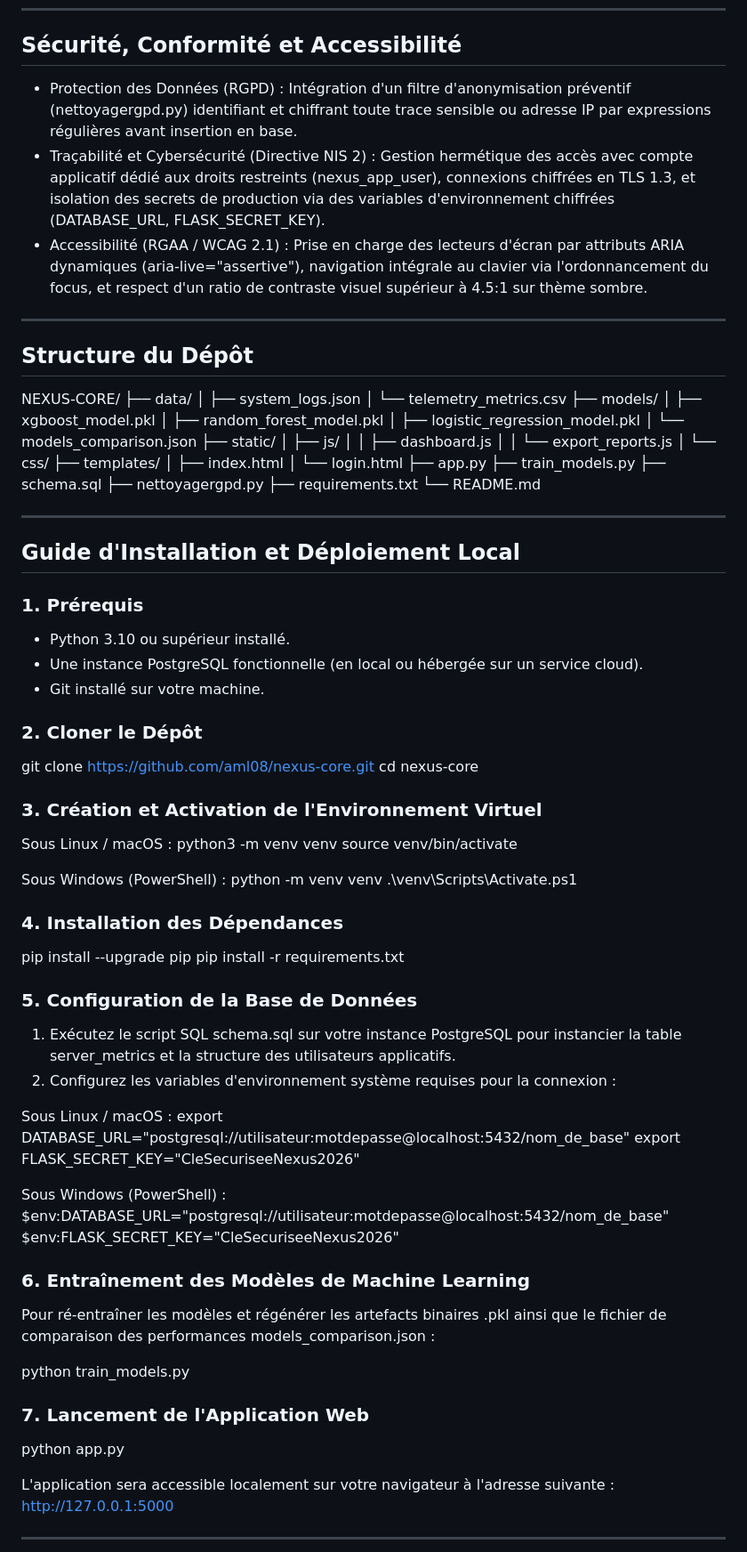
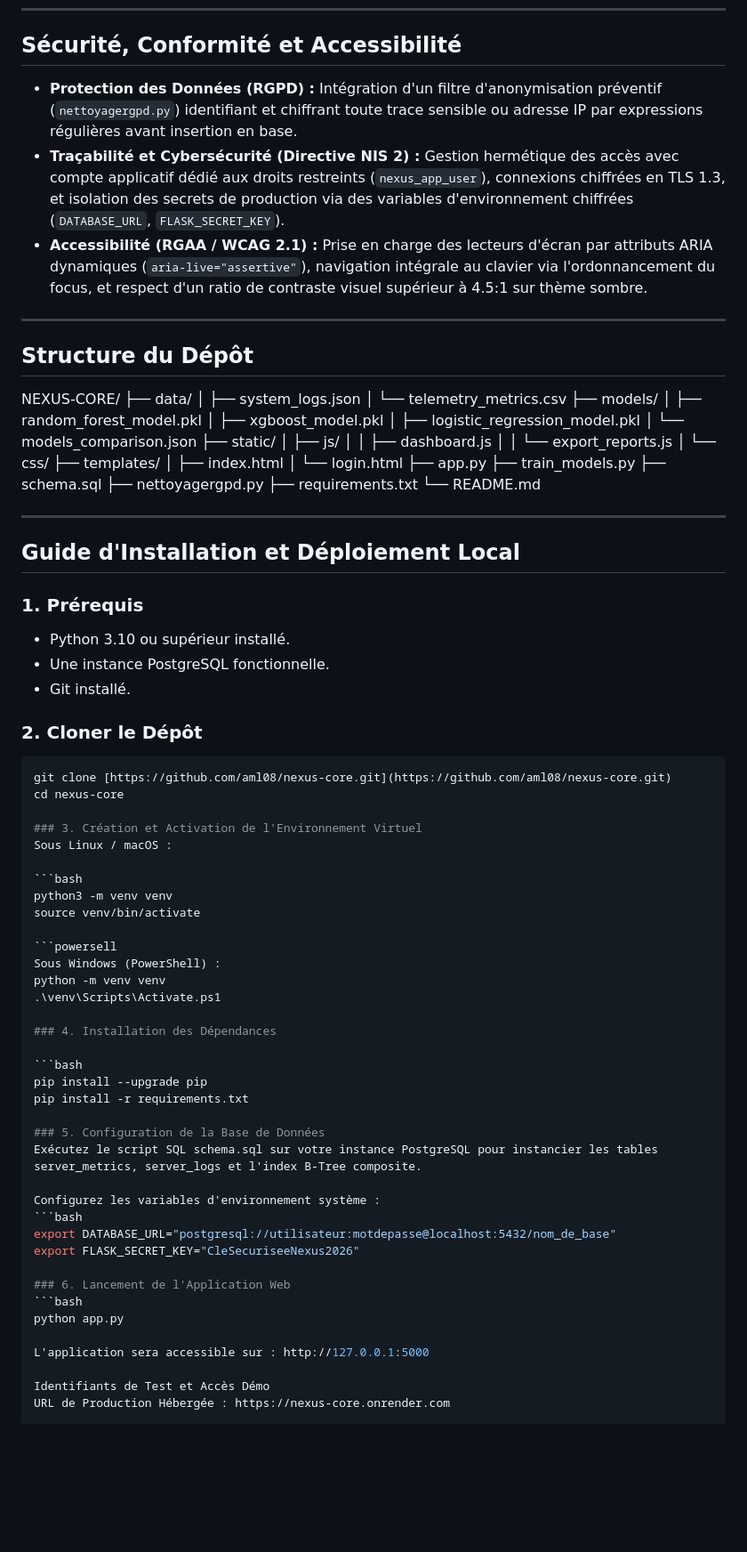
Before and after one commit to aml08/Nexus-Core, a Markdown page: README.md, the part around one of its changes. Shown at 89% size. Rendered like a GitHub page; blank space fills up the shorter version.

````diff
--- a/README.md
+++ b/README.md
@@ -35,21 +45,20 @@ L'application s'articule autour d'un pipeline complet d'ingénierie des données
 
 ## Sécurité, Conformité et Accessibilité
 
-- Protection des Données (RGPD) : Intégration d'un filtre d'anonymisation préventif (nettoyagergpd.py) identifiant et chiffrant toute trace sensible ou adresse IP par expressions régulières avant insertion en base.
-- Traçabilité et Cybersécurité (Directive NIS 2) : Gestion hermétique des accès avec compte applicatif dédié aux droits restreints (nexus_app_user), connexions chiffrées en TLS 1.3, et isolation des secrets de production via des variables d'environnement chiffrées (DATABASE_URL, FLASK_SECRET_KEY).
-- Accessibilité (RGAA / WCAG 2.1) : Prise en charge des lecteurs d'écran par attributs ARIA dynamiques (aria-live="assertive"), navigation intégrale au clavier via l'ordonnancement du focus, et respect d'un ratio de contraste visuel supérieur à 4.5:1 sur thème sombre.
+- **Protection des Données (RGPD) :** Intégration d'un filtre d'anonymisation préventif (`nettoyagergpd.py`) identifiant et chiffrant toute trace sensible ou adresse IP par expressions régulières avant insertion en base.
+- **Traçabilité et Cybersécurité (Directive NIS 2) :** Gestion hermétique des accès avec compte applicatif dédié aux droits restreints (`nexus_app_user`), connexions chiffrées en TLS 1.3, et isolation des secrets de production via des variables d'environnement chiffrées (`DATABASE_URL`, `FLASK_SECRET_KEY`).
+- **Accessibilité (RGAA / WCAG 2.1) :** Prise en charge des lecteurs d'écran par attributs ARIA dynamiques (`aria-live="assertive"`), navigation intégrale au clavier via l'ordonnancement du focus, et respect d'un ratio de contraste visuel supérieur à 4.5:1 sur thème sombre.
 
 ---
 
 ## Structure du Dépôt
-
 NEXUS-CORE/
 ├── data/
 │   ├── system_logs.json
 │   └── telemetry_metrics.csv
 ├── models/
+│   ├── random_forest_model.pkl
 │   ├── xgboost_model.pkl
-│   ├── random_forest_model.pkl
 │   ├── logistic_regression_model.pkl
 │   └── models_comparison.json
 ├── static/
@@ -72,55 +81,47 @@ NEXUS-CORE/
 ## Guide d'Installation et Déploiement Local
 
 ### 1. Prérequis
-
 - Python 3.10 ou supérieur installé.
-- Une instance PostgreSQL fonctionnelle (en local ou hébergée sur un service cloud).
-- Git installé sur votre machine.
+- Une instance PostgreSQL fonctionnelle.
+- Git installé.
 
 ### 2. Cloner le Dépôt
-
-git clone https://github.com/aml08/nexus-core.git
+```bash
+git clone [https://github.com/aml08/nexus-core.git](https://github.com/aml08/nexus-core.git)
 cd nexus-core
 
 ### 3. Création et Activation de l'Environnement Virtuel
+Sous Linux / macOS :
 
-Sous Linux / macOS :
+```bash
 python3 -m venv venv
 source venv/bin/activate
 
+```powersell
 Sous Windows (PowerShell) :
 python -m venv venv
 .\venv\Scripts\Activate.ps1
 
 ### 4. Installation des Dépendances
 
+```bash
 pip install --upgrade pip
 pip install -r requirements.txt
 
 ### 5. Configuration de la Base de Données
+Exécutez le script SQL schema.sql sur votre instance PostgreSQL pour instancier les tables server_metrics, server_logs et l'index B-Tree composite.
 
-1. Exécutez le script SQL schema.sql sur votre instance PostgreSQL pour instancier la table server_metrics et la structure des utilisateurs applicatifs.
-2. Configurez les variables d'environnement système requises pour la connexion :
-
-Sous Linux / macOS :
+Configurez les variables d'environnement système :
+```bash
 export DATABASE_URL="postgresql://utilisateur:motdepasse@localhost:5432/nom_de_base"
 export FLASK_SECRET_KEY="CleSecuriseeNexus2026"
 
-Sous Windows (PowerShell) :
-$env:DATABASE_URL="postgresql://utilisateur:motdepasse@localhost:5432/nom_de_base"
-$env:FLASK_SECRET_KEY="CleSecuriseeNexus2026"
-
-### 6. Entraînement des Modèles de Machine Learning
-
-Pour ré-entraîner les modèles et régénérer les artefacts binaires .pkl ainsi que le fichier de comparaison des performances models_comparison.json :
-
-python train_models.py
-
-### 7. Lancement de l'Application Web
-
+### 6. Lancement de l'Application Web
+```bash
 python app.py
 
-L'application sera accessible localement sur votre navigateur à l'adresse suivante : http://127.0.0.1:5000
+L'application sera accessible sur : http://127.0.0.1:5000
 
----
+Identifiants de Test et Accès Démo
+URL de Production Hébergée : https://nexus-core.onrender.com
 
````
Also changed, not shown: other parts of README.md (+23 -32 lines).
